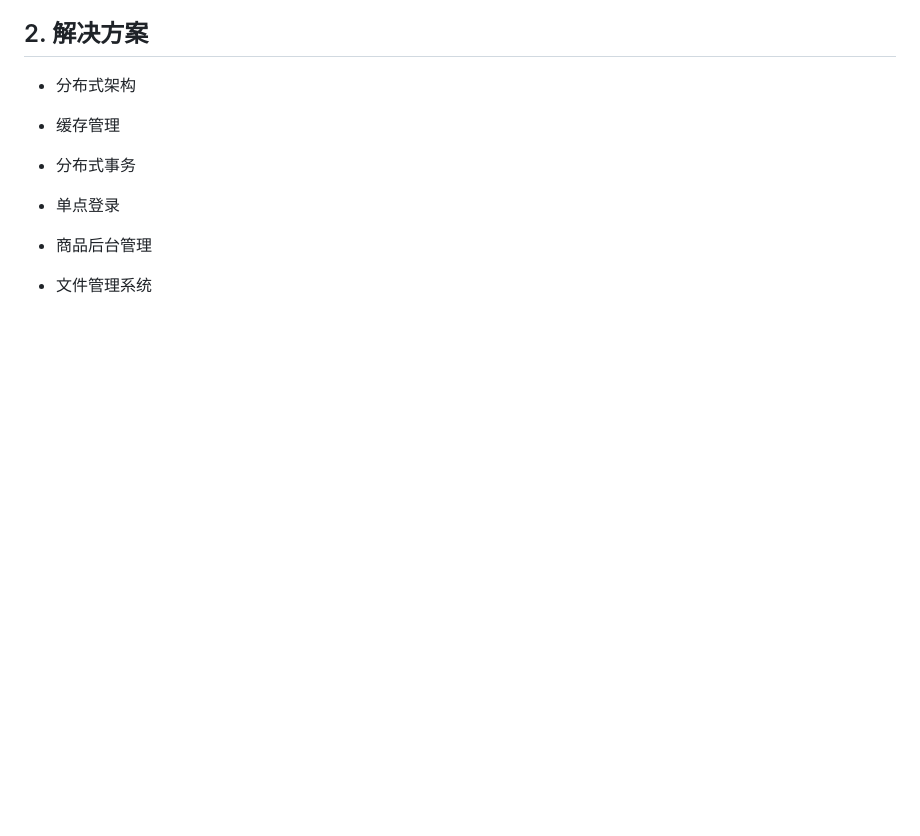
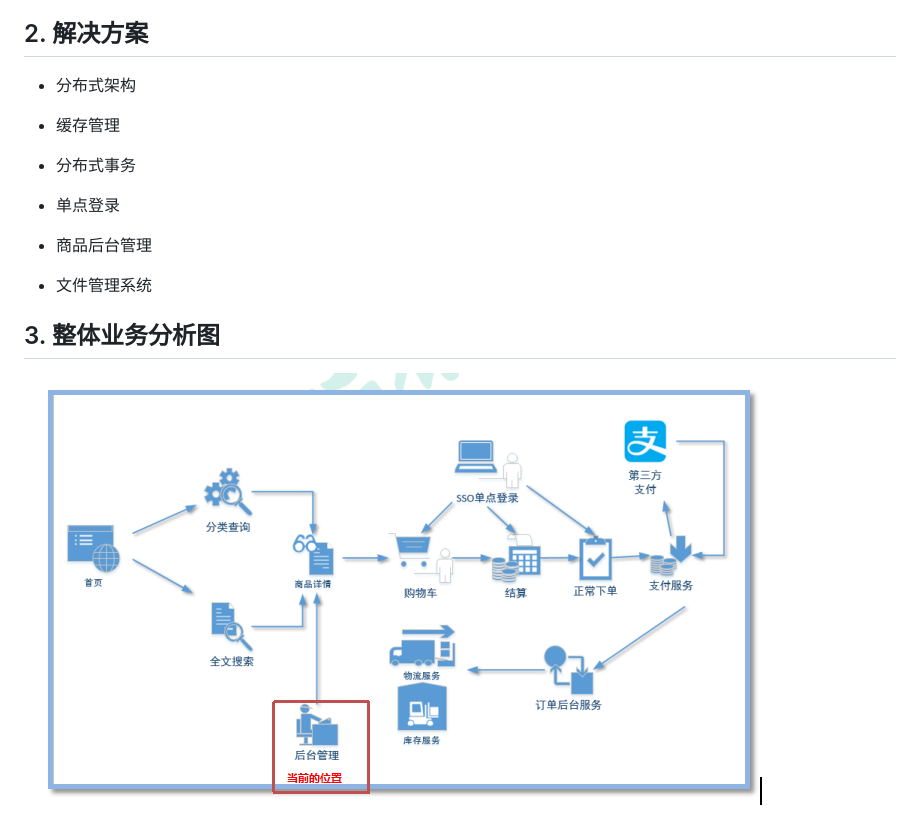
Before and after one commit to lds970311/sph_mall, a Markdown page: README.md, the part around the change. Rendered like a GitHub page; pictures changed too: img_1.png (added); blank space fills up the shorter version.

Commit message:
架构图描述

```diff
--- a/README.md
+++ b/README.md
@@ -46,3 +46,7 @@
 - 商品后台管理
 
 - 文件管理系统
+
+
+## 3. 整体业务分析图
+![img_1.png](img_1.png)
```
